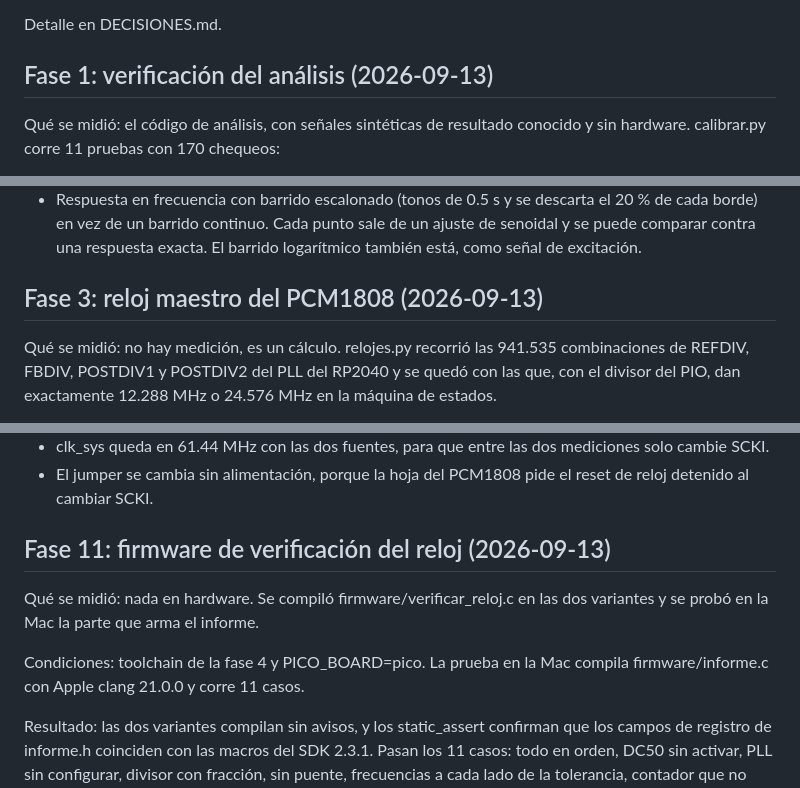
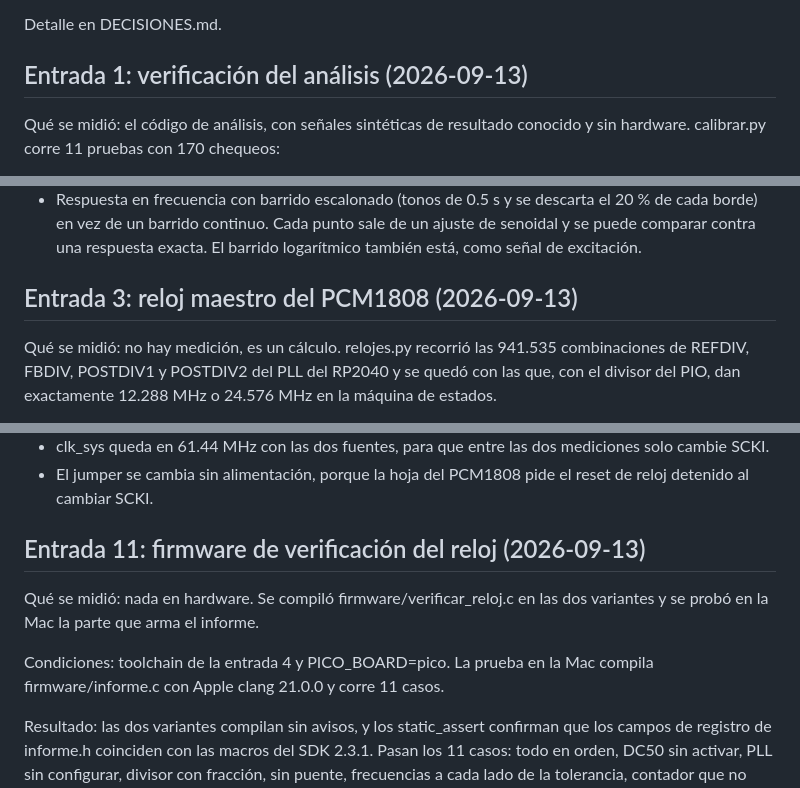
Before and after one commit to reeenatamc/feuoir-interface, a Markdown page: docs/bitacora.md, 3 parts joined by grey strips. Drawn GitHub-style.

```diff
--- a/docs/bitacora.md
+++ b/docs/bitacora.md
@@ -16,7 +16,7 @@ Qué se decidió y por qué:
 
 Detalle en DECISIONES.md.
 
-## Fase 1: verificación del análisis (2026-09-13)
+## Entrada 1: verificación del análisis (2026-09-13)
 
 Qué se midió: el código de análisis, con señales sintéticas de resultado conocido y sin hardware. calibrar.py corre 11 pruebas con 170 chequeos:
 
@@ -52,7 +52,7 @@ Qué se decidió y por qué:
 - SNR con dos capturas, porque con el circuito la medición va a ser así: una captura con el tono de prueba y otra con la entrada sin señal.
 - Respuesta en frecuencia con barrido escalonado (tonos de 0.5 s y se descarta el 20 % de cada borde) en vez de un barrido continuo. Cada punto sale de un ajuste de senoidal y se puede comparar contra una respuesta exacta. El barrido logarítmico también está, como señal de excitación.
 
-## Fase 3: reloj maestro del PCM1808 (2026-09-13)
+## Entrada 3: reloj maestro del PCM1808 (2026-09-13)
 
 Qué se midió: no hay medición, es un cálculo. relojes.py recorrió las 941.535 combinaciones de REFDIV, FBDIV, POSTDIV1 y POSTDIV2 del PLL del RP2040 y se quedó con las que, con el divisor del PIO, dan exactamente 12.288 MHz o 24.576 MHz en la máquina de estados.
 
@@ -191,11 +191,11 @@ Qué se decidió y por qué:
 - clk_sys queda en 61.44 MHz con las dos fuentes, para que entre las dos mediciones solo cambie SCKI.
 - El jumper se cambia sin alimentación, porque la hoja del PCM1808 pide el reset de reloj detenido al cambiar SCKI.
 
-## Fase 11: firmware de verificación del reloj (2026-09-13)
+## Entrada 11: firmware de verificación del reloj (2026-09-13)
 
 Qué se midió: nada en hardware. Se compiló firmware/verificar_reloj.c en las dos variantes y se probó en la Mac la parte que arma el informe.
 
-Condiciones: toolchain de la fase 4 y PICO_BOARD=pico. La prueba en la Mac compila firmware/informe.c con Apple clang 21.0.0 y corre 11 casos.
+Condiciones: toolchain de la entrada 4 y PICO_BOARD=pico. La prueba en la Mac compila firmware/informe.c con Apple clang 21.0.0 y corre 11 casos.
 
 Resultado: las dos variantes compilan sin avisos, y los static_assert confirman que los campos de registro de informe.h coinciden con las macros del SDK 2.3.1. Pasan los 11 casos: todo en orden, DC50 sin activar, PLL sin configurar, divisor con fracción, sin puente, frecuencias a cada lado de la tolerancia, contador que no termina y tres casos del oscilador externo. Sin probar en placa: la lectura real de los registros y el contador de frecuencia.
 
```
Also changed, not shown: other parts of docs/bitacora.md (+23 -23 lines).
